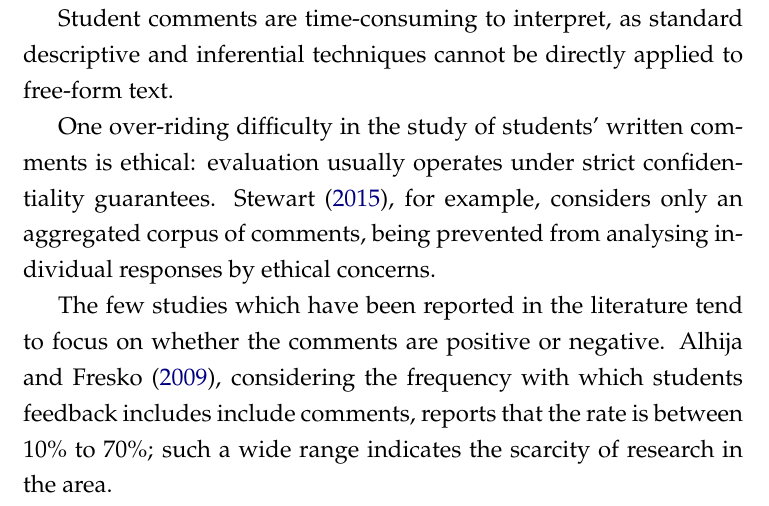
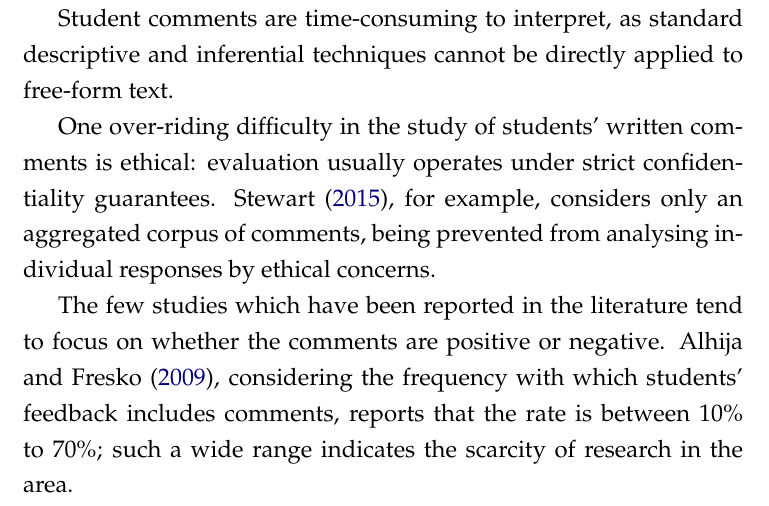
Before and after one commit to RobinHankin/thesis, a LaTeX thesis (main.tex, which reads chapters/chapter7.tex): part of page 63 of 73, cut so that both start at the same text. Compiled offline with pdfLaTeX.

Commit message:
fixes #67

```diff
--- a/chapters/chapter7.tex
+++ b/chapters/chapter7.tex
@@ -77,8 +77,8 @@ individual responses by ethical concerns.
 
 The few studies which have been reported in the literature tend to
 focus on whether the comments are positive or negative.
-\mycite{alhija2009}, considering the frequency with which students
-feedback includes include comments, reports that the rate is between
+\mycite{alhija2009}, considering the frequency with which students'
+feedback includes comments, reports that the rate is between
 10\% to~70\%; such a wide range indicates the scarcity of research in
 the area.
 
```
